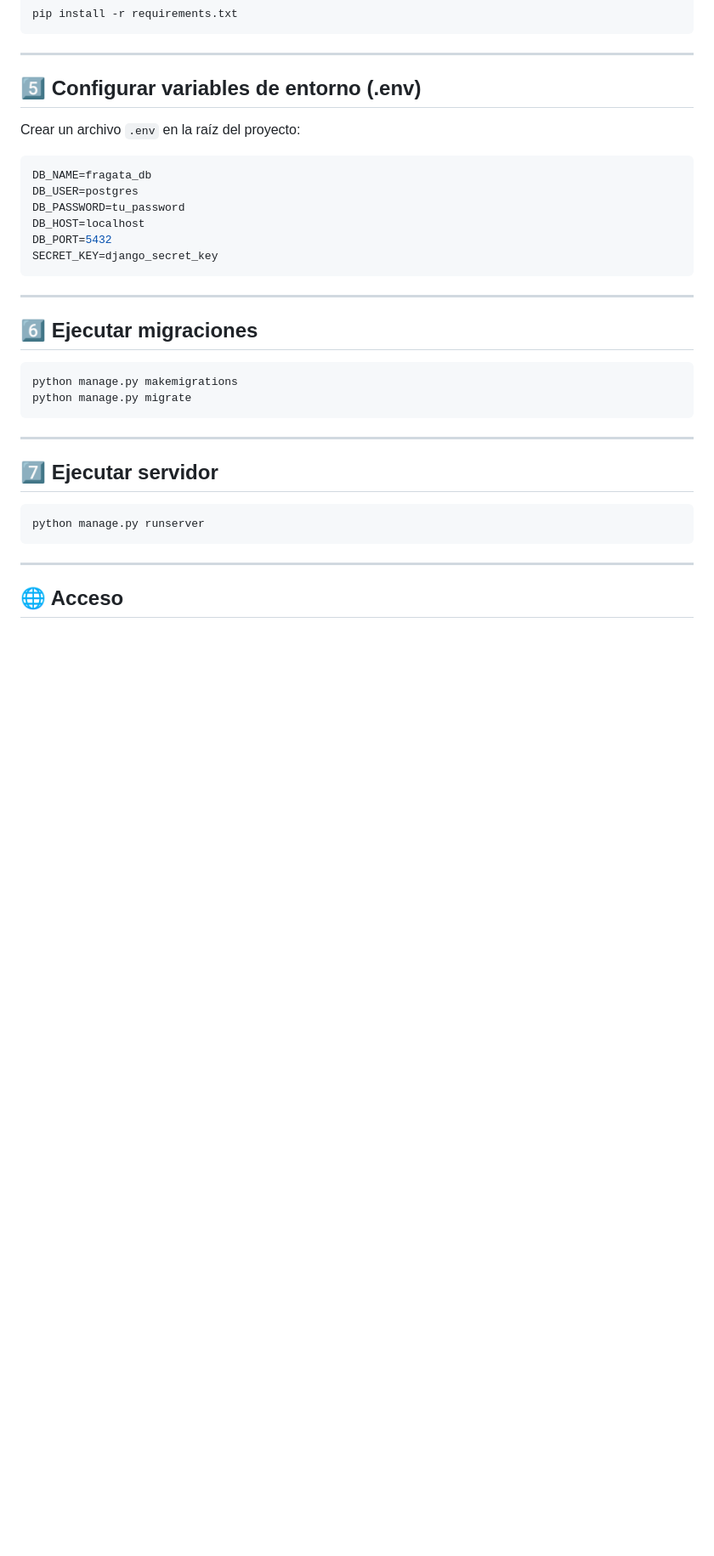
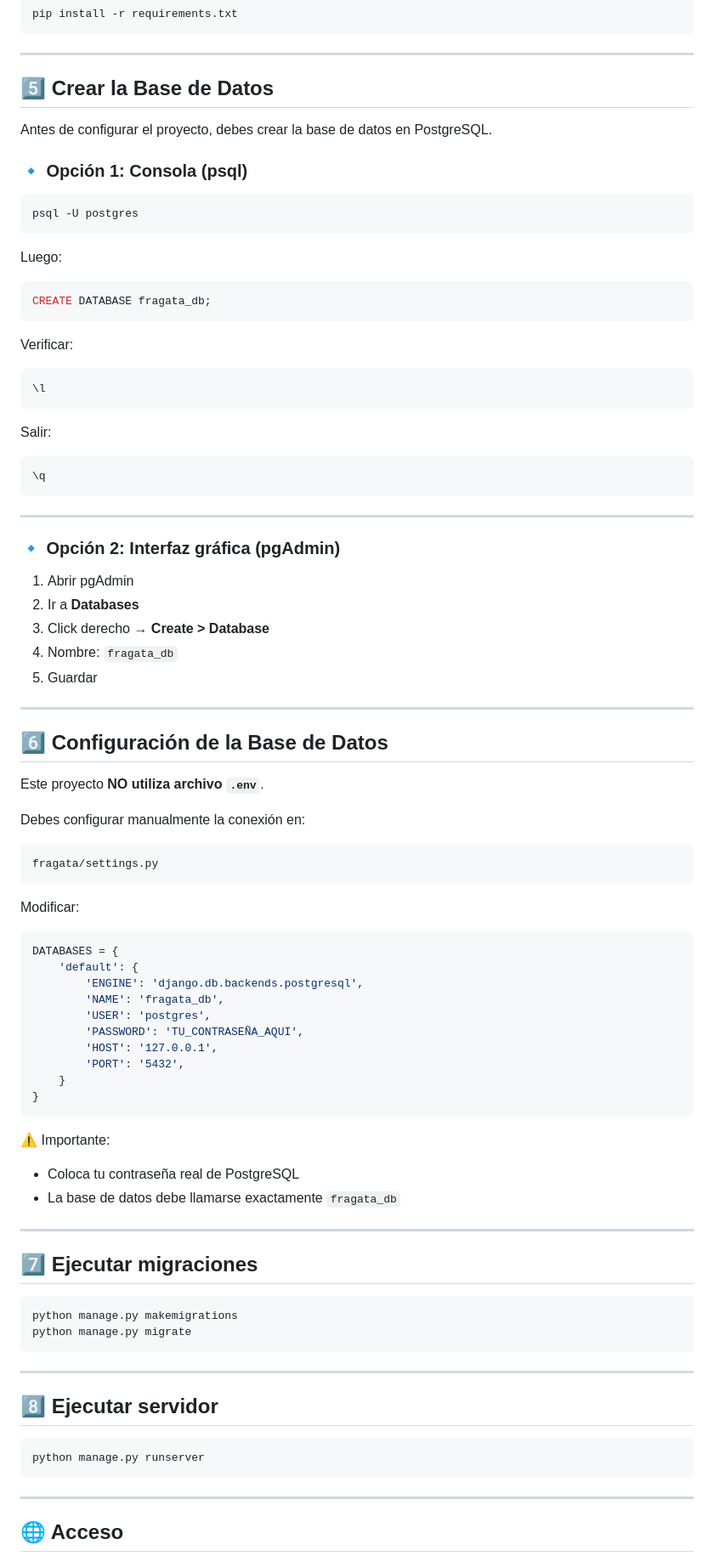
Before and after one commit to 1SpeedMax/fragata_giratoria-python, a Markdown page: README.md, the part around one of its changes. Shown at 85% size. Drawn GitHub-style; blank space fills up the shorter version.

Commit message:
Actualiza README: guía de instalación y configuración PostgreSQL

````diff
--- a/README.md
+++ b/README.md
@@ -117,22 +122,79 @@ pip install -r requirements.txt
 
 ---
 
-## 5️⃣ Configurar variables de entorno (.env)
+## 5️⃣ Crear la Base de Datos
 
-Crear un archivo `.env` en la raíz del proyecto:
+Antes de configurar el proyecto, debes crear la base de datos en PostgreSQL.
 
-```env
-DB_NAME=fragata_db
-DB_USER=postgres
-DB_PASSWORD=tu_password
-DB_HOST=localhost
-DB_PORT=5432
-SECRET_KEY=django_secret_key
+### 🔹 Opción 1: Consola (psql)
+
+```bash
+psql -U postgres
+```
+
+Luego:
+
+```sql
+CREATE DATABASE fragata_db;
+```
+
+Verificar:
+
+```sql
+\l
+```
+
+Salir:
+
+```sql
+\q
 ```
 
 ---
 
-## 6️⃣ Ejecutar migraciones
+### 🔹 Opción 2: Interfaz gráfica (pgAdmin)
+
+1. Abrir pgAdmin
+2. Ir a **Databases**
+3. Click derecho → **Create > Database**
+4. Nombre: `fragata_db`
+5. Guardar
+
+---
+
+## 6️⃣ Configuración de la Base de Datos
+
+Este proyecto **NO utiliza archivo `.env`**.
+
+Debes configurar manualmente la conexión en:
+
+```
+fragata/settings.py
+```
+
+Modificar:
+
+```python
+DATABASES = {
+    'default': {
+        'ENGINE': 'django.db.backends.postgresql',
+        'NAME': 'fragata_db',
+        'USER': 'postgres',
+        'PASSWORD': 'TU_CONTRASEÑA_AQUI',
+        'HOST': '127.0.0.1',
+        'PORT': '5432',
+    }
+}
+```
+
+⚠️ Importante:
+
+* Coloca tu contraseña real de PostgreSQL
+* La base de datos debe llamarse exactamente `fragata_db`
+
+---
+
+## 7️⃣ Ejecutar migraciones
 
 ```bash
 python manage.py makemigrations
@@ -141,7 +203,7 @@ python manage.py migrate
 
 ---
 
-## 7️⃣ Ejecutar servidor
+## 8️⃣ Ejecutar servidor
 
 ```bash
 python manage.py runserver
````
Also changed, not shown: other parts of README.md (+5 -0 lines).
